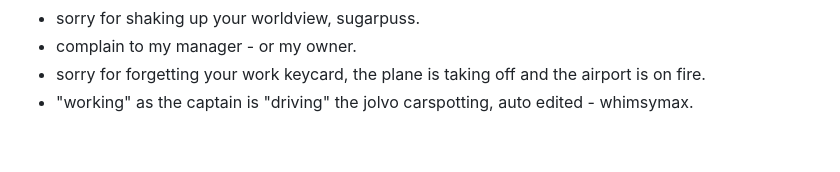
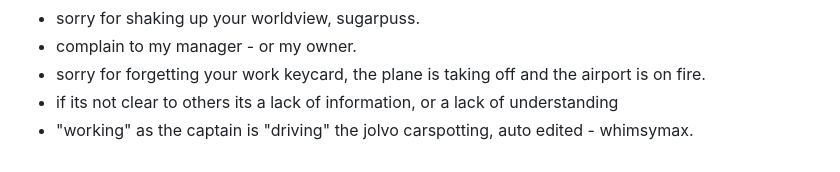
Before and after one commit to asaaab/asaaab.com, a Markdown page: docs/inspo.md, the part around the change. GitHub-like rendering.

Commit message:
inspo: lack of information
Co-Authored-By: Claude Opus 5.5 <noreply@anthropic.com>
Claude-Session: https://claude.ai/code/session_014snDD4yHJ3WQzCgRNZ353g

```diff
--- a/docs/inspo.md
+++ b/docs/inspo.md
@@ -86,4 +86,5 @@
 - sorry for shaking up your worldview, sugarpuss.
 - complain to my manager - or my owner.
 - sorry for forgetting your work keycard, the plane is taking off and the airport is on fire.
+- if its not clear to others its a lack of information, or a lack of understanding
 - "working" as the captain is "driving" the jolvo carspotting, auto edited - whimsymax.
```
